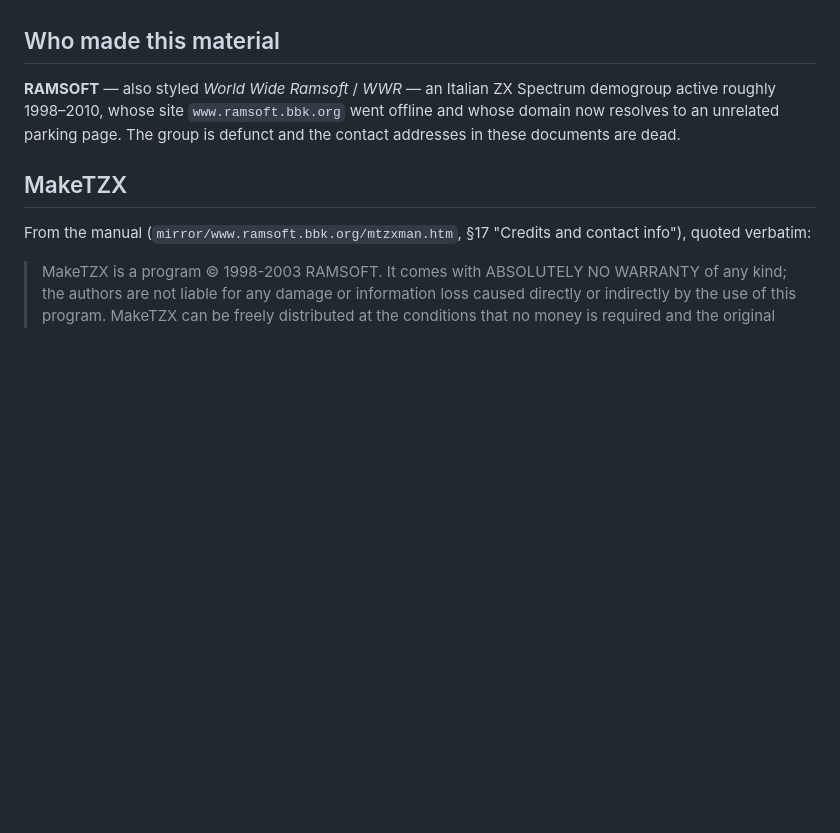
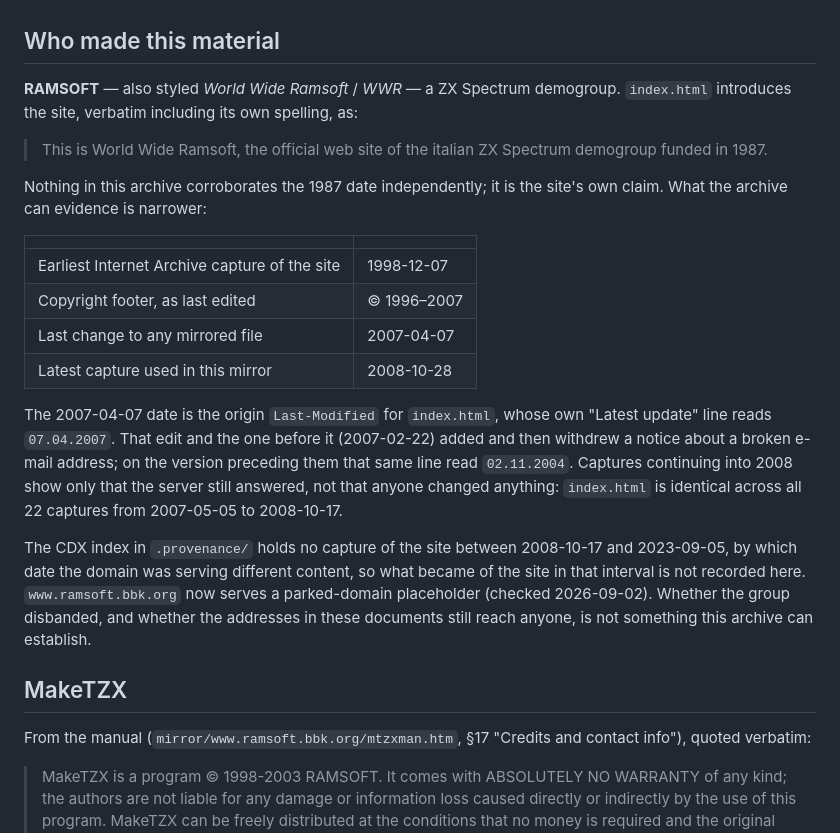
Before and after one commit to ajbanck/ramsoft-archive, a Markdown page: NOTICE.md, the part around the change. GitHub-like rendering; blank space fills up the shorter version.

Commit message:
Restate the dating of RAMSOFT to what the archive can evidence
NOTICE.md said the group was 'active roughly 1998-2010'. Neither endpoint
survives checking: 1998 came from the MakeTZX copyright line, which dates the
program rather than the group, and 2010 from a single binary in extra/ that
NOTICE.md itself records as appearing in no capture of the site.

Replace the range with the site's own words -- index.html calls RAMSOFT the
'italian ZX Spectrum demogroup funded in 1987', quoted verbatim and marked as
its claim rather than a corroborated fact -- plus four dates the archive can
evidence: earliest capture 1998-12-07, footer (c) 1996-2007, last origin
Last-Modified 2007-04-07, latest capture used 2008-10-28.

Also drop two unprovable assertions: that the group is defunct, and that the
contact addresses are dead. The last edit the site ever received was a note
saying the address had started working again.

```diff
--- a/NOTICE.md
+++ b/NOTICE.md
@@ -12,10 +12,36 @@ correct and intentional.
 
 ## Who made this material
 
-**RAMSOFT** — also styled *World Wide Ramsoft* / *WWR* — an Italian ZX Spectrum
-demogroup active roughly 1998–2010, whose site `www.ramsoft.bbk.org` went
-offline and whose domain now resolves to an unrelated parking page. The group
-is defunct and the contact addresses in these documents are dead.
+**RAMSOFT** — also styled *World Wide Ramsoft* / *WWR* — a ZX Spectrum
+demogroup. `index.html` introduces the site, verbatim including its own
+spelling, as:
+
+> This is World Wide Ramsoft, the official web site of the italian ZX Spectrum
+> demogroup funded in 1987.
+
+Nothing in this archive corroborates the 1987 date independently; it is the
+site's own claim. What the archive can evidence is narrower:
+
+| | |
+|---|---|
+| Earliest Internet Archive capture of the site | 1998-12-07 |
+| Copyright footer, as last edited | © 1996–2007 |
+| Last change to any mirrored file | 2007-04-07 |
+| Latest capture used in this mirror | 2008-10-28 |
+
+The 2007-04-07 date is the origin `Last-Modified` for `index.html`, whose own "Latest
+update" line reads `07.04.2007`. That edit and the one before it (2007-02-22)
+added and then withdrew a notice about a broken e-mail address; on the version
+preceding them that same line read `02.11.2004`. Captures continuing into 2008 show only
+that the server still answered, not that anyone changed anything: `index.html`
+is identical across all 22 captures from 2007-05-05 to 2008-10-17.
+
+The CDX index in `.provenance/` holds no capture of the site between 2008-10-17
+and 2023-09-05, by which date the domain was serving different content, so what
+became of the site in that interval is not recorded here.
+`www.ramsoft.bbk.org` now serves a parked-domain placeholder (checked
+2026-09-02). Whether the group disbanded, and whether the addresses in these
+documents still reach anyone, is not something this archive can establish.
 
 ## MakeTZX
 
```
